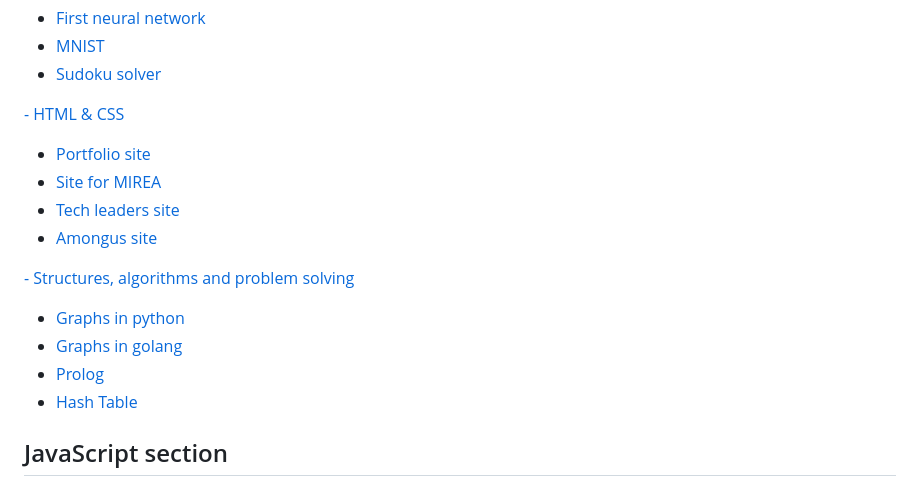
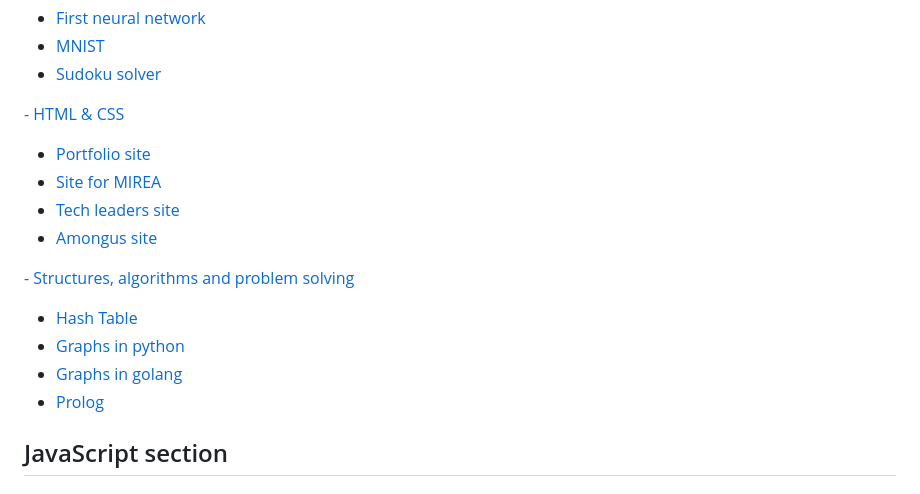
Before and after one commit to cmcshnik/some-fun-high-school-projects, a Markdown page: README.md, the part around the change printed below. GitHub-like rendering.

```diff
--- a/README.md
+++ b/README.md
@@ -22,10 +22,11 @@ In this repo, I uploaded several small and medium-sized projects that I did for
 * [Amongus site](https://github.com/cmcshnik/some-fun-high-school-projects#Amongus-site)
 
 [- Structures, algorithms and problem solving]()
+* [Hash Table]()
 * [Graphs in python]()
 * [Graphs in golang]()
 * [Prolog]()
-* [Hash Table]()
+
 
 
 ## JavaScript section
```
Also changed, not shown: other parts of README.md (+1 -1 lines).
